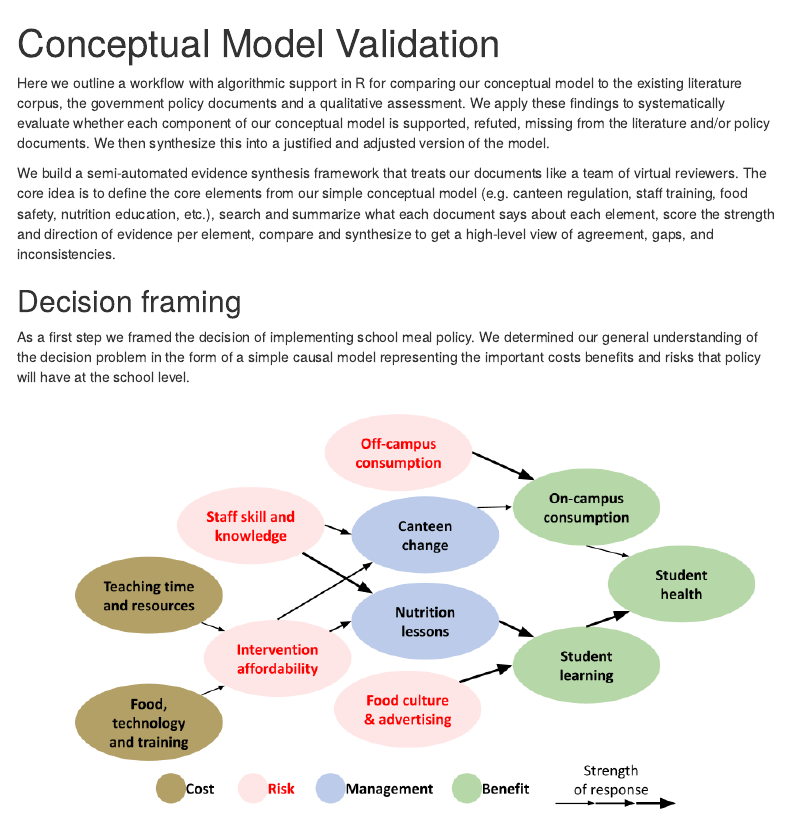
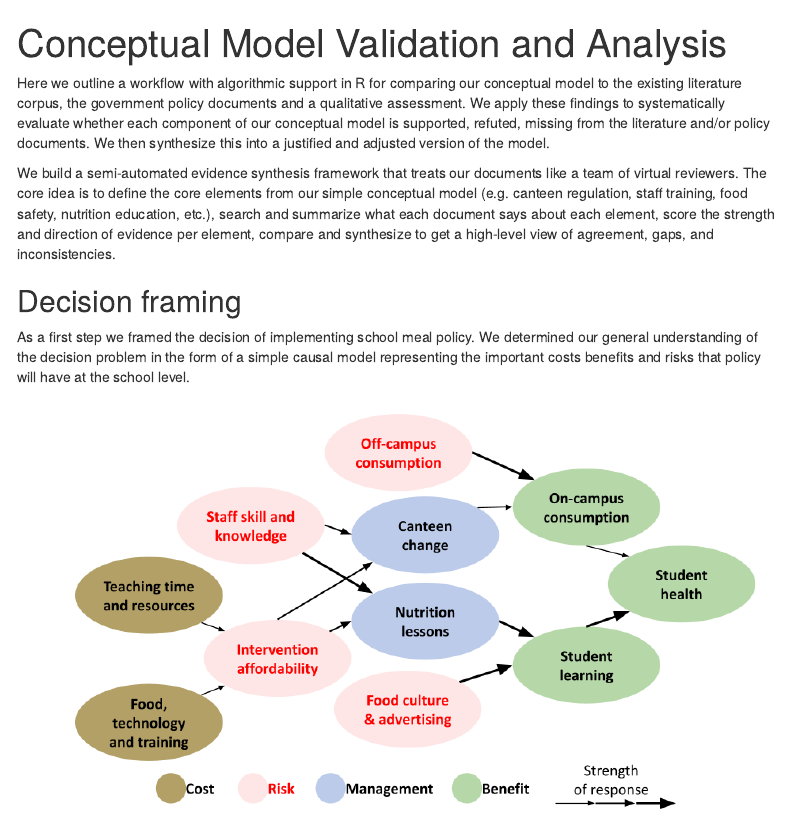
Before and after one commit to kimanh358/HUPH_decision_policy_nutrition, an R Markdown document (index.Rmd): the page in a window 1100 px wide, from its top. Rendered offline with R 4.5, knitr and Pandoc, with nearby package versions; some code elsewhere in the file could not run offline; menus at the side of the page are left out.

Commit message:
Rename analysis file

```diff
--- a/index.Rmd
+++ b/index.Rmd
@@ -1,5 +1,5 @@
 ---
-title: "Conceptual Model Validation"
+title: "Conceptual Model Validation and Analysis"
 output:
   html_document:
     toc: true
```
